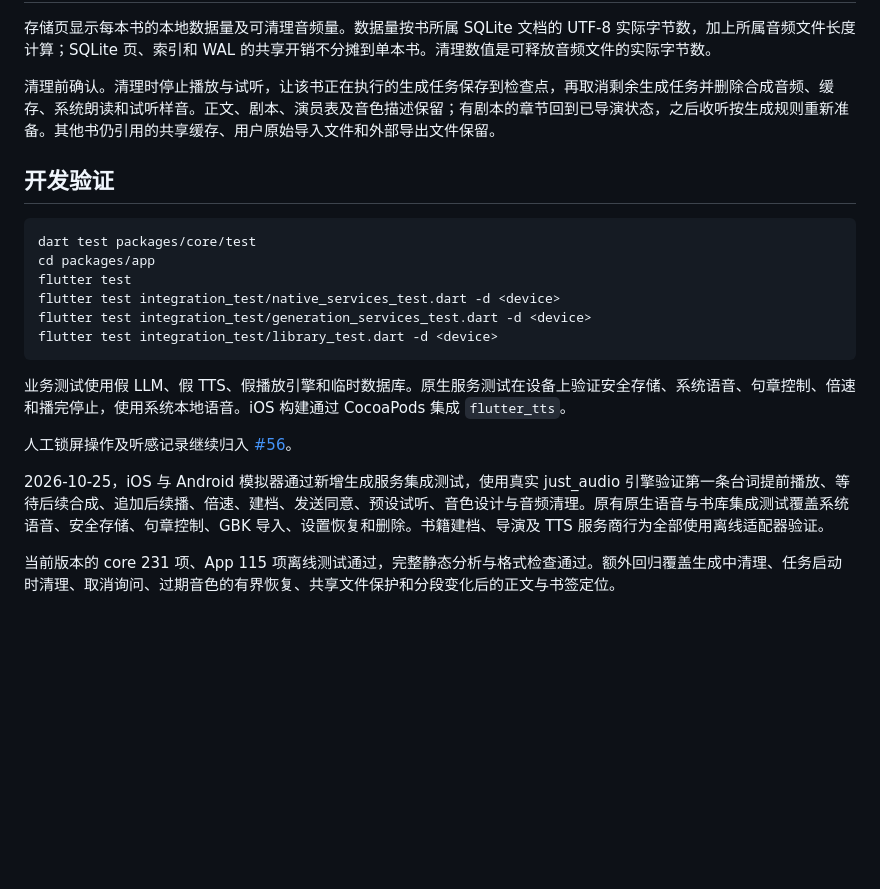
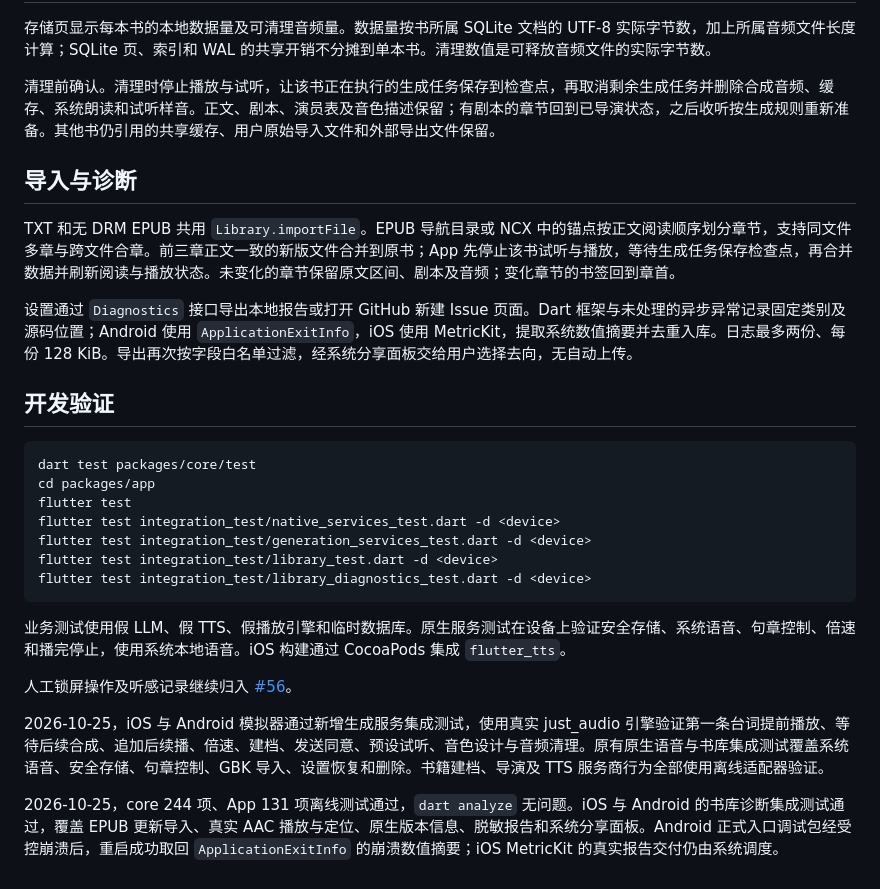
Before and after one commit to dayeguilaiye/pagestage, a Markdown page: docs/app-listening-casting.md, the part around the change. Drawn GitHub-style; blank space fills up the shorter version.

````diff
--- a/docs/app-listening-casting.md
+++ b/docs/app-listening-casting.md
@@ -54,6 +54,12 @@ key 保存在 iOS Keychain 和 Android Keystore 支持的安全存储中。普
 
 清理前确认。清理时停止播放与试听，让该书正在执行的生成任务保存到检查点，再取消剩余生成任务并删除合成音频、缓存、系统朗读和试听样音。正文、剧本、演员表及音色描述保留；有剧本的章节回到已导演状态，之后收听按生成规则重新准备。其他书仍引用的共享缓存、用户原始导入文件和外部导出文件保留。
 
+## 导入与诊断
+
+TXT 和无 DRM EPUB 共用 `Library.importFile`。EPUB 导航目录或 NCX 中的锚点按正文阅读顺序划分章节，支持同文件多章与跨文件合章。前三章正文一致的新版文件合并到原书；App 先停止该书试听与播放，等待生成任务保存检查点，再合并数据并刷新阅读与播放状态。未变化的章节保留原文区间、剧本及音频；变化章节的书签回到章首。
+
+设置通过 `Diagnostics` 接口导出本地报告或打开 GitHub 新建 Issue 页面。Dart 框架与未处理的异步异常记录固定类别及源码位置；Android 使用 `ApplicationExitInfo`，iOS 使用 MetricKit，提取系统数值摘要并去重入库。日志最多两份、每份 128 KiB。导出再次按字段白名单过滤，经系统分享面板交给用户选择去向，无自动上传。
+
 ## 开发验证
 
 ```sh
@@ -63,6 +69,7 @@ flutter test
 flutter test integration_test/native_services_test.dart -d <device>
 flutter test integration_test/generation_services_test.dart -d <device>
 flutter test integration_test/library_test.dart -d <device>
+flutter test integration_test/library_diagnostics_test.dart -d <device>
 ```
 
 业务测试使用假 LLM、假 TTS、假播放引擎和临时数据库。原生服务测试在设备上验证安全存储、系统语音、句章控制、倍速和播完停止，使用系统本地语音。iOS 构建通过 CocoaPods 集成 `flutter_tts`。
@@ -71,4 +78,4 @@ flutter test integration_test/library_test.dart -d <device>
 
 2026-10-25，iOS 与 Android 模拟器通过新增生成服务集成测试，使用真实 just_audio 引擎验证第一条台词提前播放、等待后续合成、追加后续播、倍速、建档、发送同意、预设试听、音色设计与音频清理。原有原生语音与书库集成测试覆盖系统语音、安全存储、句章控制、GBK 导入、设置恢复和删除。书籍建档、导演及 TTS 服务商行为全部使用离线适配器验证。
 
-当前版本的 core 231 项、App 115 项离线测试通过，完整静态分析与格式检查通过。额外回归覆盖生成中清理、任务启动时清理、取消询问、过期音色的有界恢复、共享文件保护和分段变化后的正文与书签定位。
+2026-10-25，core 244 项、App 131 项离线测试通过，`dart analyze` 无问题。iOS 与 Android 的书库诊断集成测试通过，覆盖 EPUB 更新导入、真实 AAC 播放与定位、原生版本信息、脱敏报告和系统分享面板。Android 正式入口调试包经受控崩溃后，重启成功取回 `ApplicationExitInfo` 的崩溃数值摘要；iOS MetricKit 的真实报告交付仍由系统调度。
````
Also changed, not shown: README.md (+4 -0 lines), packages/app/README.md (+23 -1 lines).
